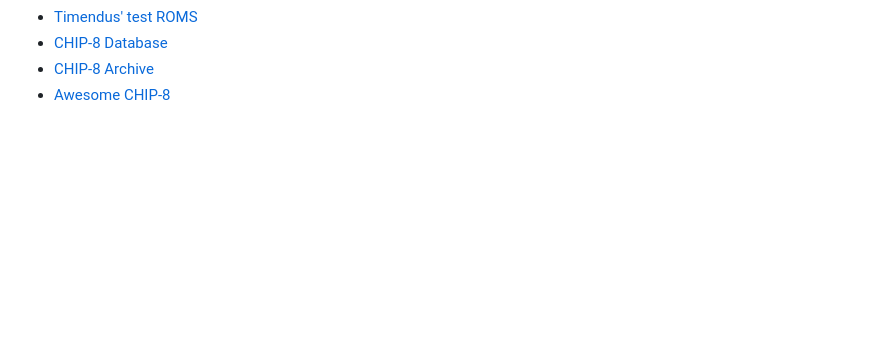
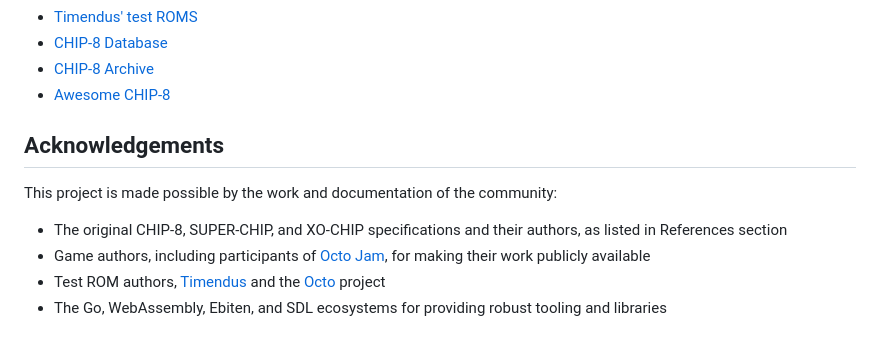
Before and after one commit to mxmgorin/ch8go, a Markdown page: README.md, the part around the change. Drawn GitHub-style; blank space fills up the shorter version.

Commit message:
Add acknowledgements section to README
Added acknowledgements section to recognize contributions.

```diff
--- a/README.md
+++ b/README.md
@@ -89,3 +89,11 @@ Useful resources for CHIP-8 development:
 - [CHIP-8 Database](https://github.com/chip-8/chip-8-database)
 - [CHIP-8 Archive](https://johnearnest.github.io/chip8Archive/)
 - [Awesome CHIP-8](https://github.com/tobiasvl/awesome-chip-8)
+
+## Acknowledgements
+
+This project is made possible by the work and documentation of the community:
+- The original CHIP-8, SUPER-CHIP, and XO-CHIP specifications and their authors, as listed in References section
+- Game authors, including participants of [Octo Jam](https://johnearnest.github.io/chip8Archive/), for making their work publicly available
+- Test ROM authors, [Timendus](https://github.com/Timendus/chip8-test-suite) and the [Octo](https://github.com/JohnEarnest/Octo) project
+- The Go, WebAssembly, Ebiten, and SDL ecosystems for providing robust tooling and libraries
```
